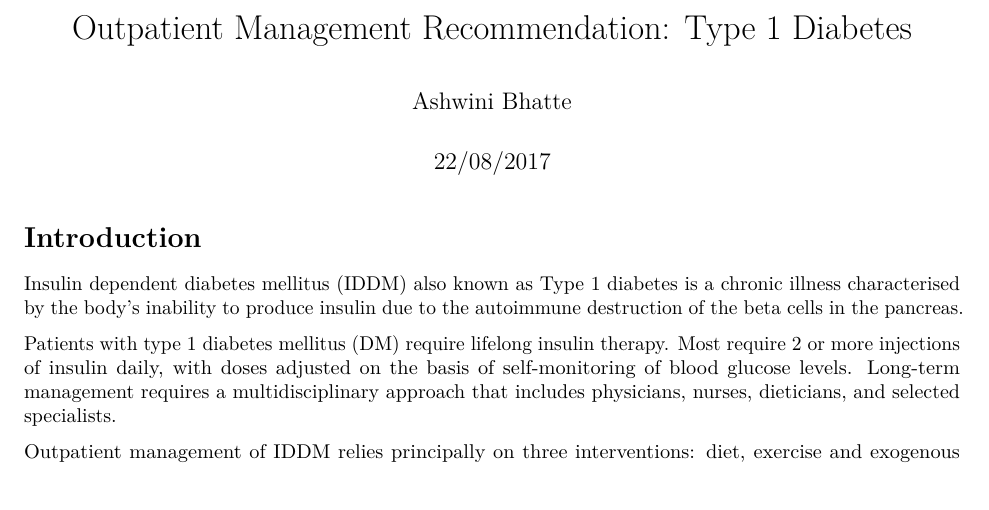
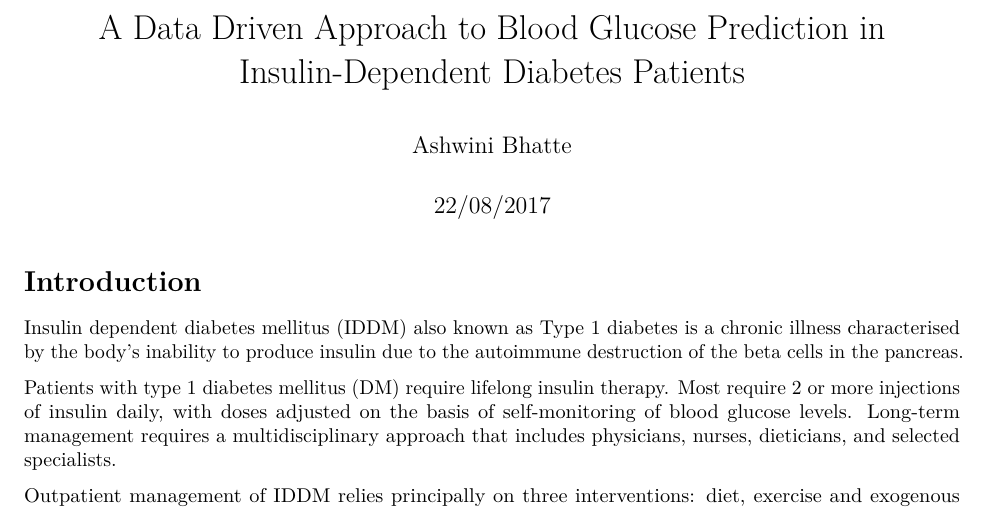
Before and after one commit to abhatte/Capstone-project, an R Markdown document (Final Report/Final report.Rmd): part of page 1 of 7, cut at the place of the change. Rendered offline with R 4.5, knitr and Pandoc, then LaTeX, with nearby package versions; some code elsewhere in the file could not run offline.

Commit message:
final commit

```diff
--- a/Final Report/Final report.Rmd
+++ b/Final Report/Final report.Rmd
@@ -1,5 +1,5 @@
 ---
-title: 'Outpatient Management Recommendation: Type 1 Diabetes'
+title: 'A Data Driven Approach to Blood Glucose Prediction in Insulin-Dependent Diabetes Patients'
 author: "Ashwini Bhatte"
 date: "22/08/2017"
 output:
```
